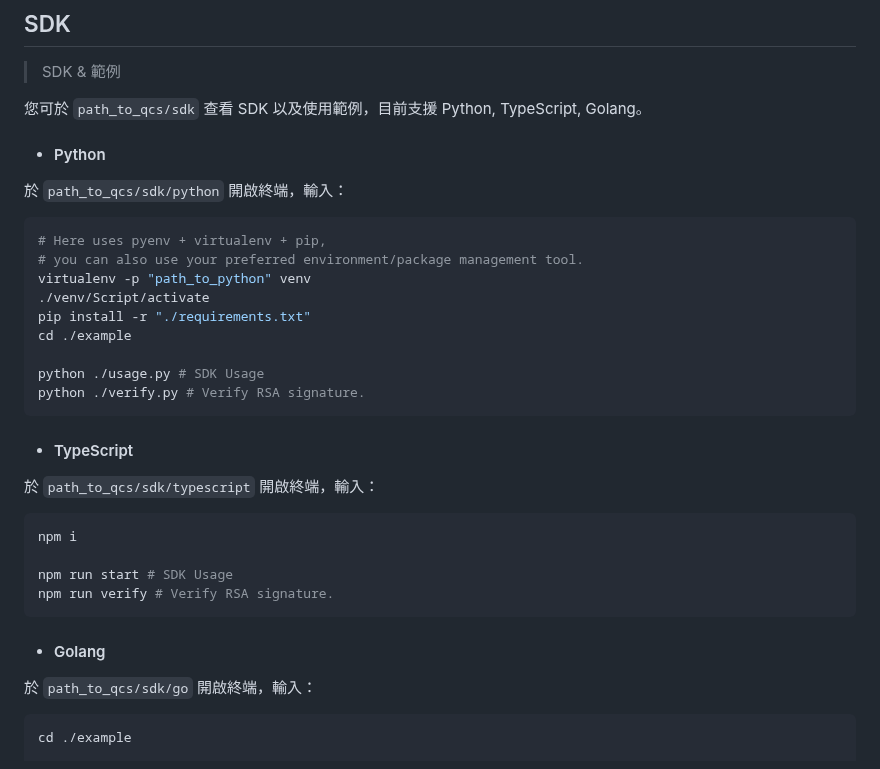
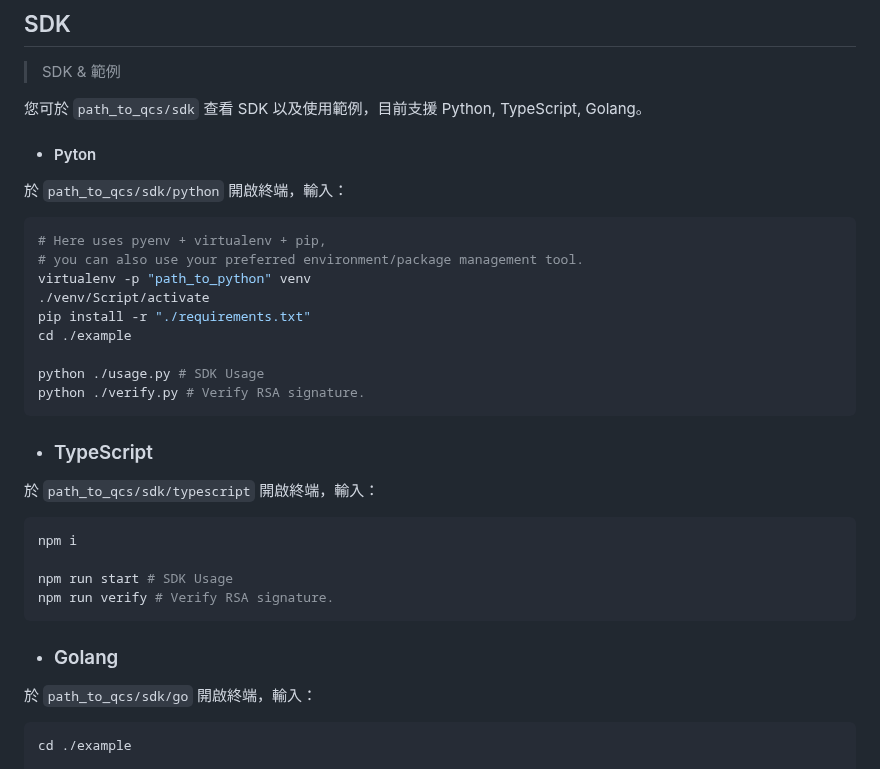
Before and after one commit to mmqnym/quickcerts, a Markdown page: README-zhHant.md, the part around the change. Rendered like a GitHub page.

````diff
--- a/README-zhHant.md
+++ b/README-zhHant.md
@@ -112,7 +112,7 @@ go run ./server.go
 
 您可於 `path_to_qcs/sdk` 查看 SDK 以及使用範例，目前支援 Python, TypeScript, Golang。
 
-- #### Python
+- #### Pyton
 
 於 `path_to_qcs/sdk/python` 開啟終端，輸入：
 
@@ -128,7 +128,7 @@ python ./usage.py # SDK Usage
 python ./verify.py # Verify RSA signature.
 ```
 
-- #### TypeScript
+- ### TypeScript
 
 於 `path_to_qcs/sdk/typescript` 開啟終端，輸入：
 
@@ -139,7 +139,7 @@ npm run start # SDK Usage
 npm run verify # Verify RSA signature.
 ```
 
-- #### Golang
+- ### Golang
 
 於 `path_to_qcs/sdk/go` 開啟終端，輸入：
 
````
Also changed, not shown: README-zhHans.md (+3 -3 lines), README.md (+4 -4 lines).
